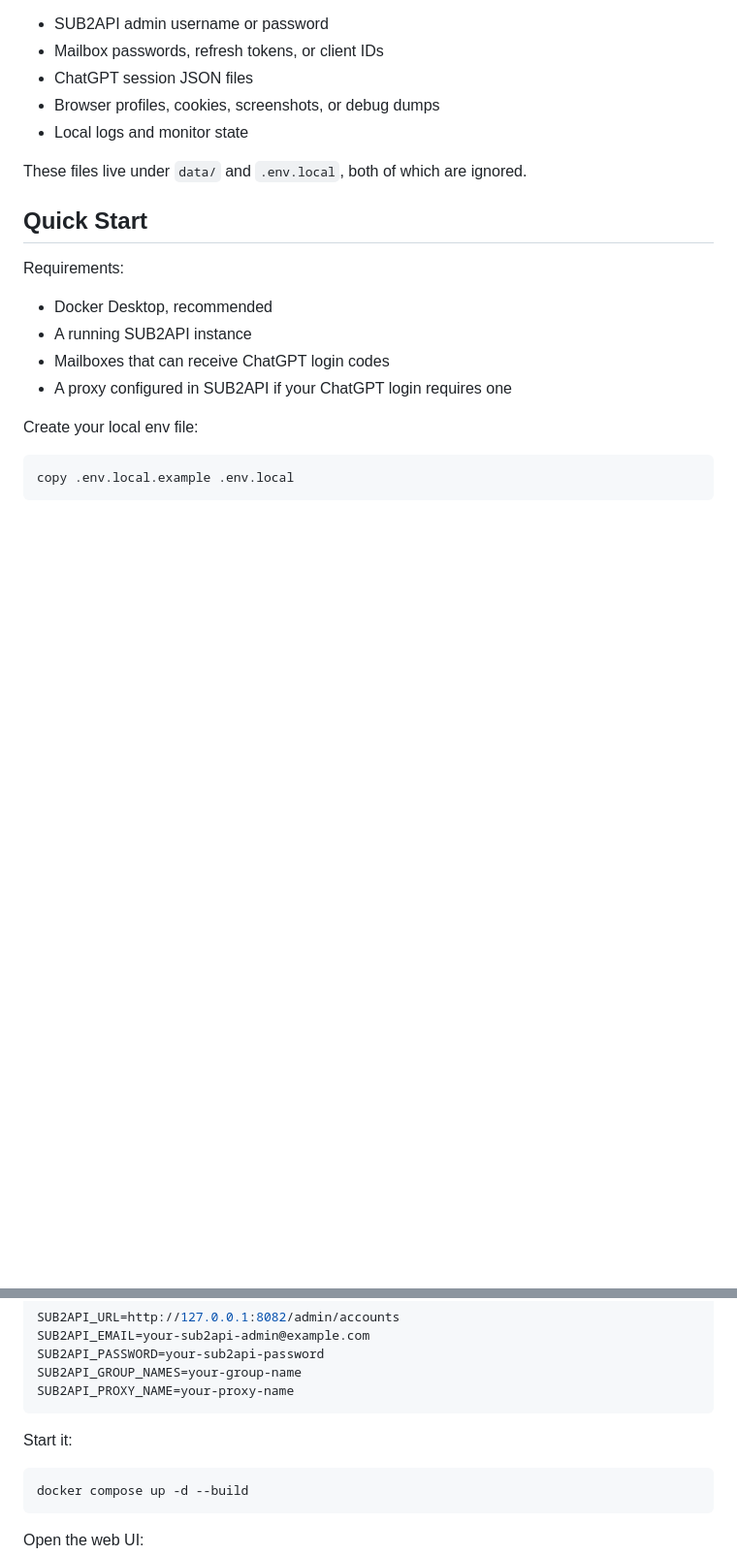
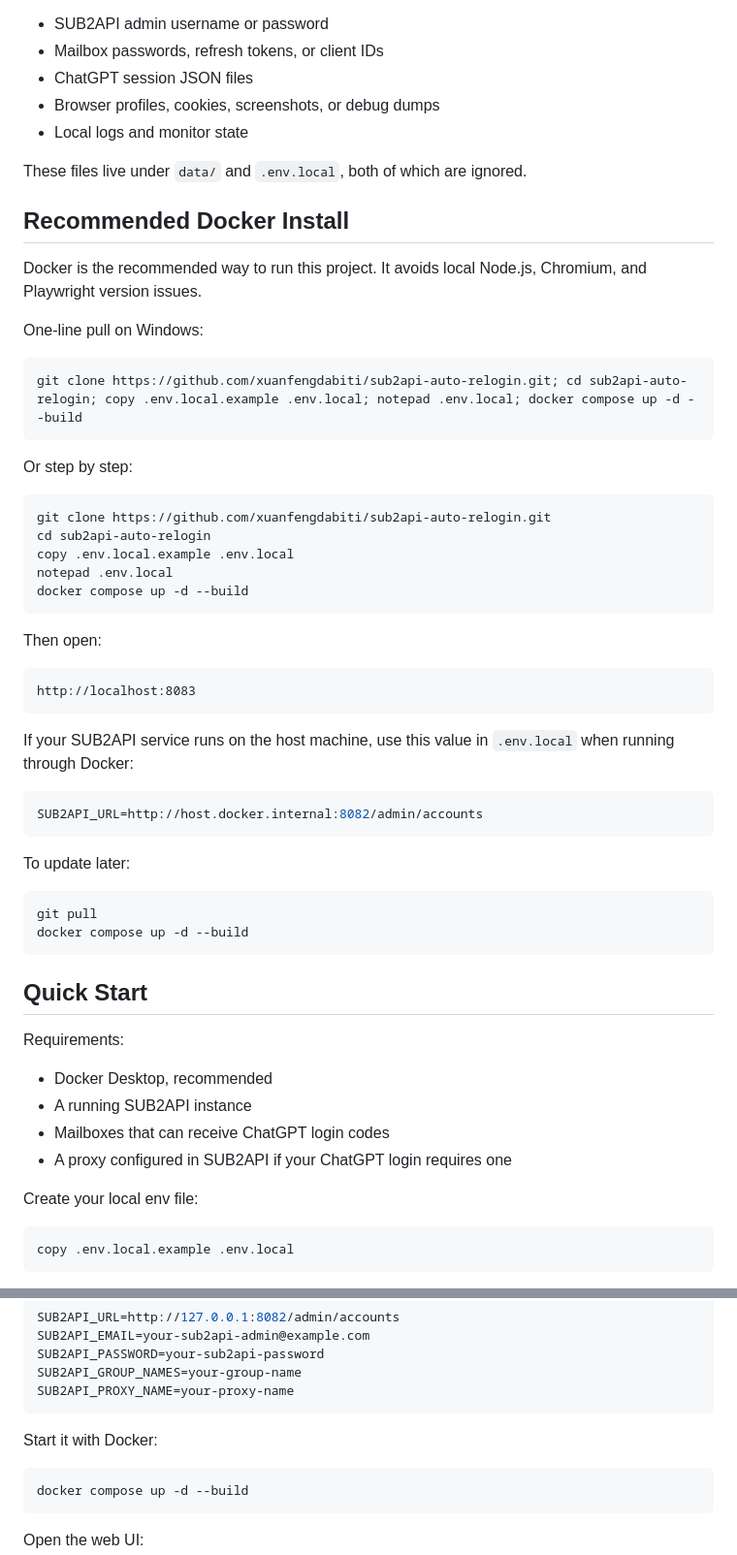
Before and after one commit to xuanfengdabiti/sub2api-auto-relogin, a Markdown page: README.md, 2 parts joined by grey strips. Shown at 97% size. Drawn GitHub-style; blank space fills up the shorter version.

Commit message:
Document Docker install

````diff
--- a/README.md
+++ b/README.md
@@ -34,6 +34,47 @@ This repository should not include your local runtime data:
 
 These files live under `data/` and `.env.local`, both of which are ignored.
 
+## Recommended Docker Install
+
+Docker is the recommended way to run this project. It avoids local Node.js,
+Chromium, and Playwright version issues.
+
+One-line pull on Windows:
+
+```powershell
+git clone https://github.com/xuanfengdabiti/sub2api-auto-relogin.git; cd sub2api-auto-relogin; copy .env.local.example .env.local; notepad .env.local; docker compose up -d --build
+```
+
+Or step by step:
+
+```powershell
+git clone https://github.com/xuanfengdabiti/sub2api-auto-relogin.git
+cd sub2api-auto-relogin
+copy .env.local.example .env.local
+notepad .env.local
+docker compose up -d --build
+```
+
+Then open:
+
+```text
+http://localhost:8083
+```
+
+If your SUB2API service runs on the host machine, use this value in
+`.env.local` when running through Docker:
+
+```env
+SUB2API_URL=http://host.docker.internal:8082/admin/accounts
+```
+
+To update later:
+
+```powershell
+git pull
+docker compose up -d --build
+```
+
 ## Quick Start
 
 Requirements:
@@ -59,7 +100,7 @@ SUB2API_GROUP_NAMES=your-group-name
 SUB2API_PROXY_NAME=your-proxy-name
 ```
 
-Start it:
+Start it with Docker:
 
 ```powershell
 docker compose up -d --build
````
